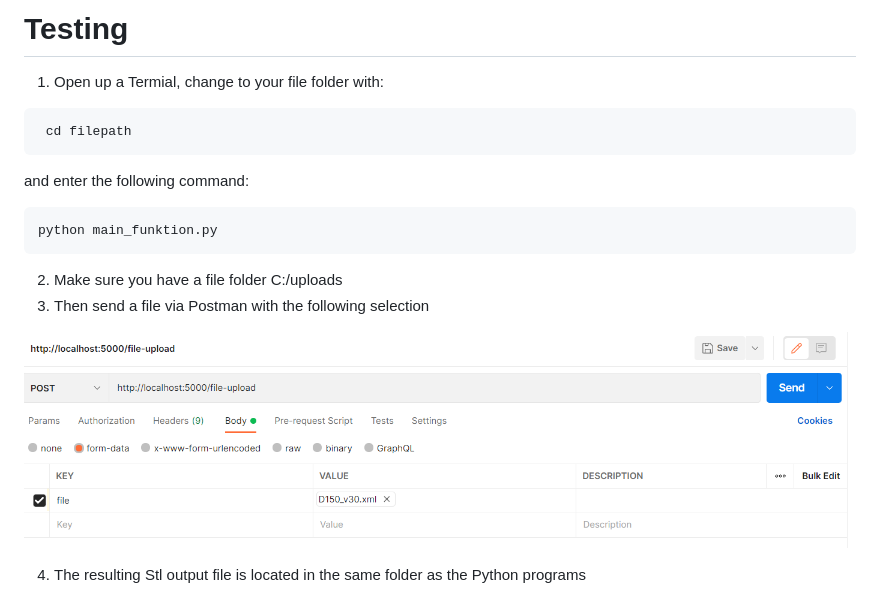
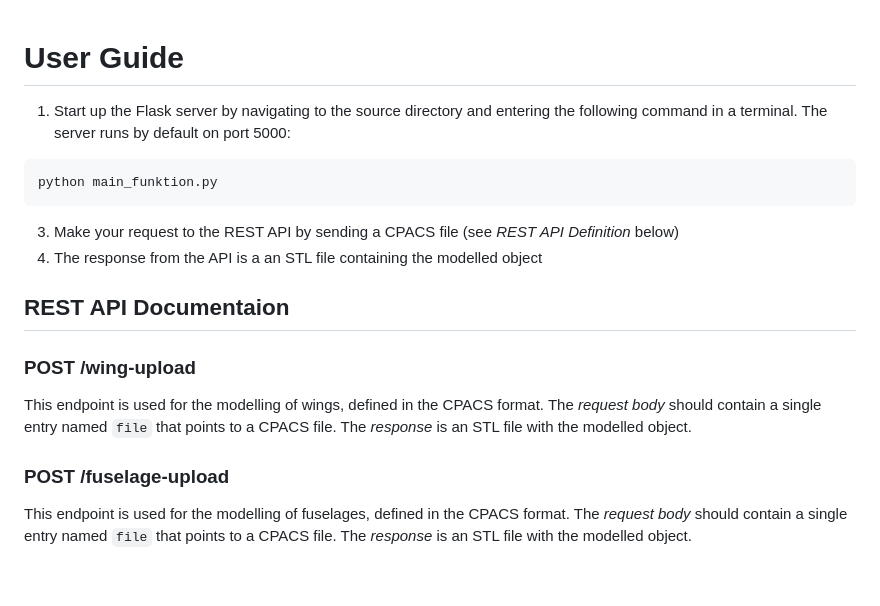
Before and after one commit to szymansk/da3Dalus, a Markdown page: README.md, the part around one of its changes. Drawn GitHub-style; pictures changed too: Postman.PNG.

````diff
--- a/README.md
+++ b/README.md
@@ -1,16 +1,26 @@
-# Testing
 
-1. Open up a Termial, change to your file folder with:
-```
- cd filepath
-```
-and enter the following command:
+# User Guide
+
+
+1. Start up the Flask server by navigating to the source directory and entering the following command in a terminal. The server runs by default on port 5000:
 ```
 python main_funktion.py
 ```
-2. Make sure you have a file folder C:/uploads
-3. Then send a file via Postman with the following selection
 
-![Postman](Postman.PNG)
+3. Make your request to the REST API by sending a CPACS file (see *REST API Definition* below)
+4. The response from the API is a an STL file containing the modelled object
 
-4. The resulting Stl output file is located in the same folder as the Python programs
+## REST API Documentaion
+
+### POST /wing-upload
+
+This endpoint is used for the modelling of wings, defined in the CPACS format.
+The *request body* should contain a single entry named `file` that points to a CPACS file.
+The *response* is an STL file with the modelled object.
+
+### POST /fuselage-upload
+
+ This endpoint is used for the modelling of fuselages, defined in the CPACS format.
+The *request body* should contain a single entry named `file` that points to a CPACS file.
+The *response* is an STL file with the modelled object.
+
````
Also changed, not shown: other parts of README.md (+5 -0 lines).
